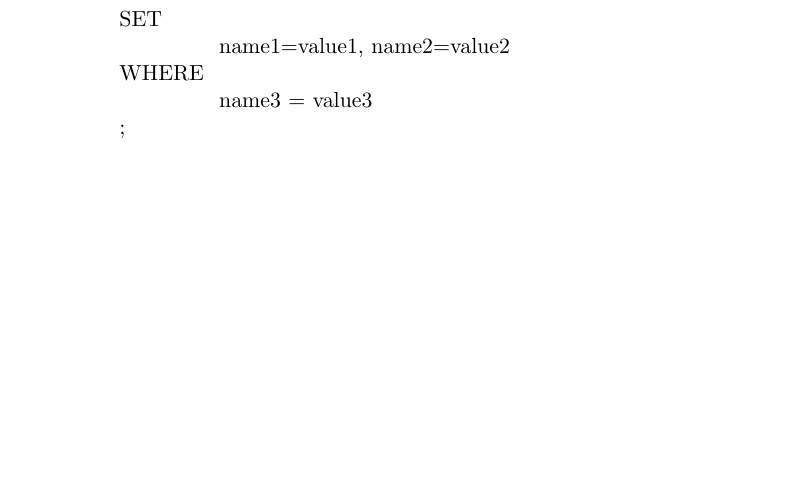
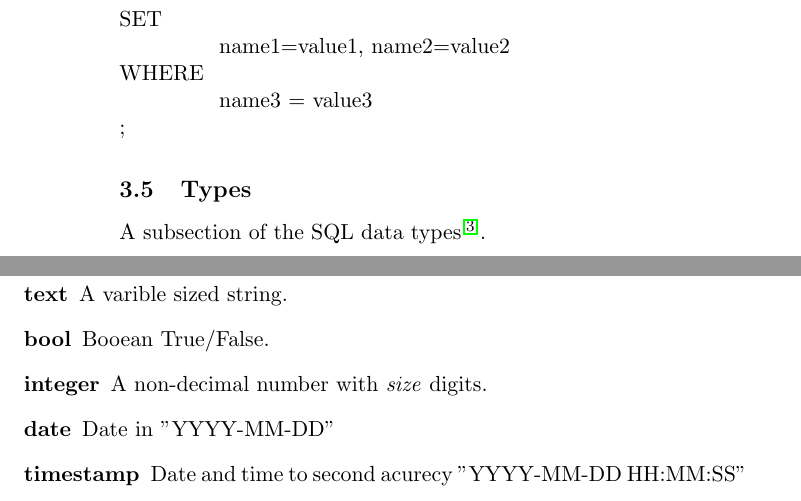
Before and after one commit to TheBiggerGuy/ug.inf.ed.ac.uk, a LaTeX document (dbs/main.tex): part of page 4 of 5 before the commit and two parts of pages 4 and 5 of 6 after it, the two joined at a grey line, cut so that both start at the same text, the shorter picture padded with empty space. Compiled offline with pdfLaTeX.

Commit message:
pre merge

```diff
--- a/dbs/main.tex
+++ b/dbs/main.tex
@@ -128,6 +128,17 @@
       		;
       	\end{tabbing}
 
+     \subsection{Types}
+      A subsection of the SQL data types\textsuperscript{\cite{postgres_data_types}}.
+      \begin{description}
+        \item[varchar\emph{[(size)]}] A varible sized string. May have defined max length \emph{size}.
+        \item[text] A varible sized string.
+        \item[bool] Booean True/False.
+        \item[integer] A non-decimal number with \emph{size} digits.
+        \item[date] Date in "YYYY-MM-DD"
+        \item[timestamp] Date and time to second acurecy "YYYY-MM-DD HH:MM:SS"
+      \end{description}
+
 
   \clearpage
   \begin{thebibliography}{9}
```
Also changed, not shown: mi4b/img/MSP195419f85bd4320b17g400004245ieica2347c33.png (added), mi4b/img/wolframalpha-20110426051737085.png (added), dbs/main.tex (2 more changed lines), 2 other files.
